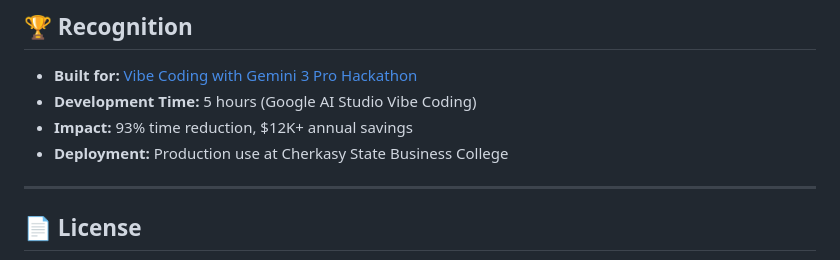
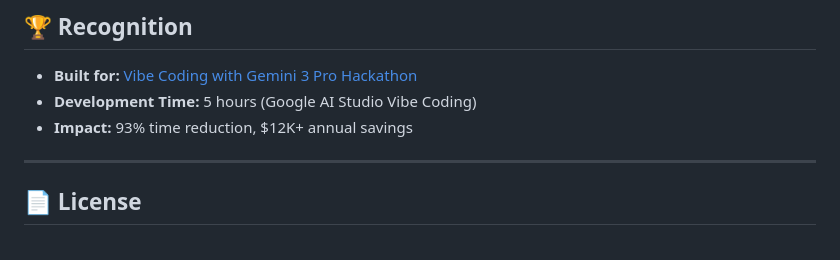
Before and after one commit to SZabolotnii/ORCID-OpenAlex-Research-Aggregator, a Markdown page: README.md, the part around the change. Drawn GitHub-style.

Commit message:
Remove deployment details from README
Removed deployment information from README.

```diff
--- a/README.md
+++ b/README.md
@@ -305,8 +305,6 @@ Contributions welcome! Please follow these steps:
 - **Built for:** [Vibe Coding with Gemini 3 Pro Hackathon](https://www.kaggle.com/competitions/gemini-3-pro-hackathon)
 - **Development Time:** 5 hours (Google AI Studio Vibe Coding)
 - **Impact:** 93% time reduction, $12K+ annual savings
-- **Deployment:** Production use at Cherkasy State Business College
-
 ---
 
 ## 📄 License
```
